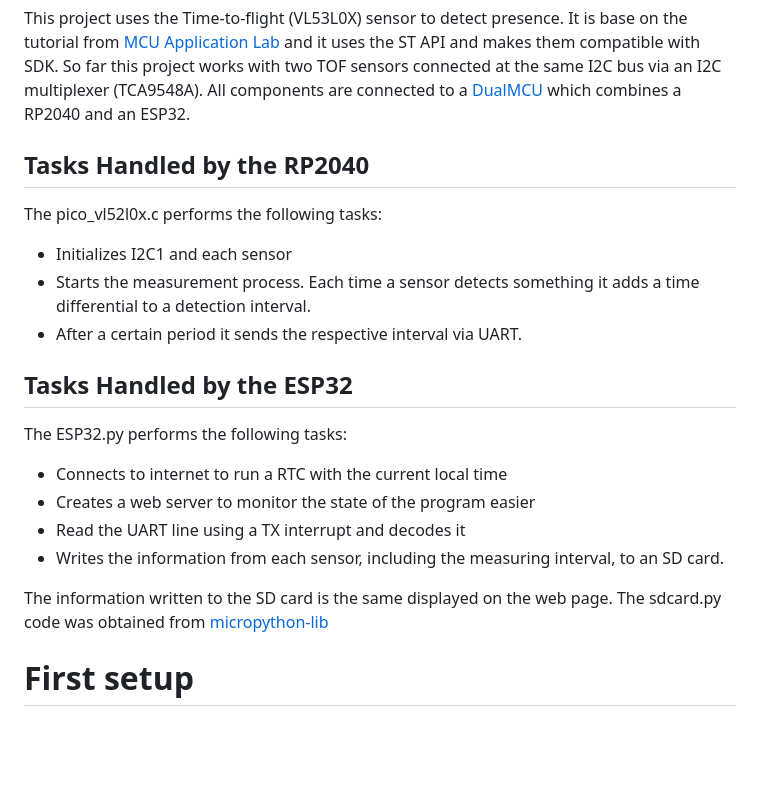
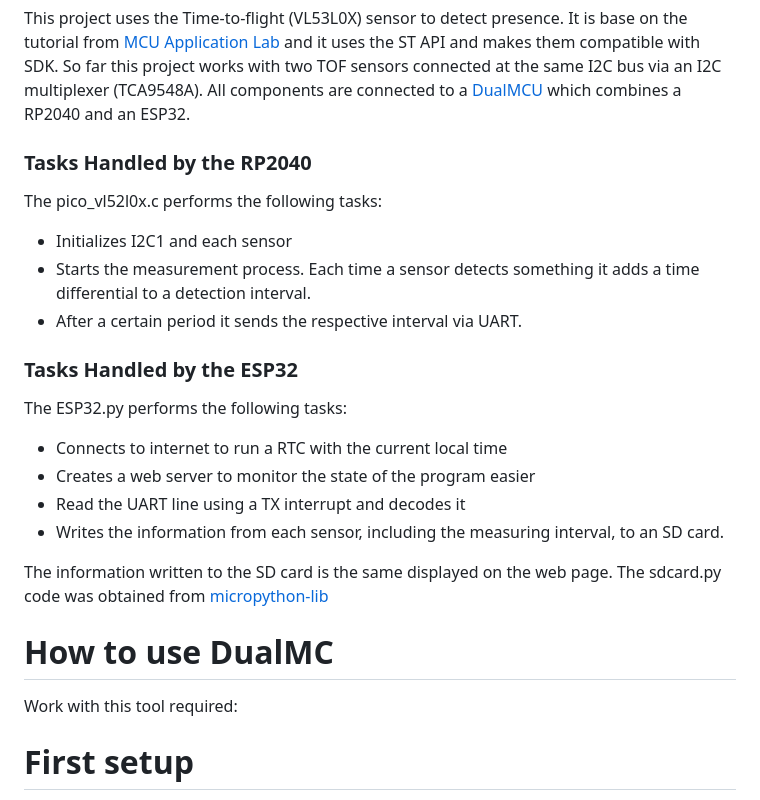
Before and after one commit to ecrz00/pico_vl53l0x, a Markdown page: README.md, the part around the change printed below. GitHub-like rendering; blank space fills up the shorter version.

```diff
--- a/README.md
+++ b/README.md
@@ -2,14 +2,14 @@
 This project uses the Time-to-flight (VL53L0X) sensor to detect presence. It is base on the tutorial from [MCU Application Lab](https://www.youtube.com/watch?v=VumcBR-MNf0&t=22s&ab_channel=MCUApplicationLab) and it uses the ST API and makes them compatible with SDK.
 So far this project works with two TOF sensors connected at the same I2C bus via an I2C multiplexer (TCA9548A). All components are connected to a [DualMCU](https://github.com/UNIT-Electronics/DualMCU) which combines a RP2040 and an ESP32.
 
-## Tasks Handled by the RP2040
+### Tasks Handled by the RP2040
 
 The pico_vl52l0x.c performs the following tasks:
 * Initializes I2C1 and each sensor
 * Starts the measurement process. Each time a sensor detects something it adds a time differential to a detection interval.
 * After a certain period it sends the respective interval via UART.
 
-## Tasks Handled by the ESP32
+### Tasks Handled by the ESP32
 
 The ESP32.py performs the following tasks:
 * Connects to internet to run a RTC with the current local time
@@ -18,6 +18,12 @@ The ESP32.py performs the following tasks:
 * Writes the information from each sensor, including the measuring interval, to an SD card.
 
 The information written to the SD card is the same displayed on the web page. The sdcard.py code was obtained from [micropython-lib](https://github.com/micropython/micropython-lib/blob/master/micropython/drivers/storage/sdcard/sdcard.py)
+
+# How to use DualMC
+
+Work with this tool required:
+
+
 # First setup
 
 If it is the first time creating a working enviroment for PicoSDK, is recommended to follow the next steps:
```
Also changed, not shown: other parts of README.md (+38 -8 lines).
